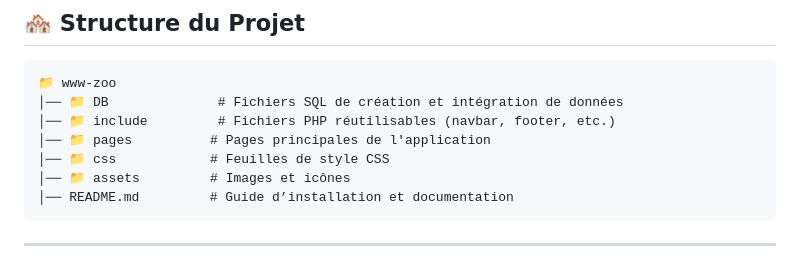
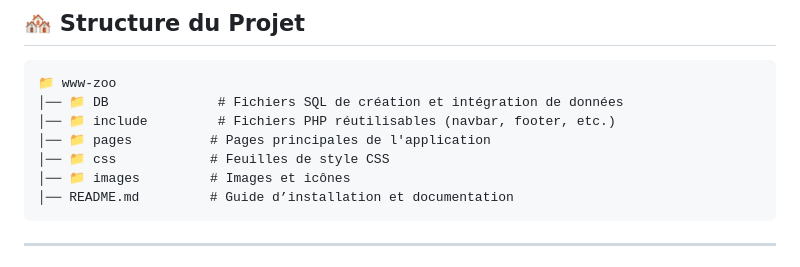
Before and after one commit to lotfi8-dev/www-zoo, a Markdown page: README.md, the part around the change printed below. Rendered like a GitHub page.

Commit message:
Modification README

````diff
--- a/README.md
+++ b/README.md
@@ -78,7 +78,7 @@ Une fois la base importée, ouvrez votre navigateur et accédez à :
 │── 📁 include         # Fichiers PHP réutilisables (navbar, footer, etc.)
 │── 📁 pages          # Pages principales de l'application
 │── 📁 css            # Feuilles de style CSS
-│── 📁 assets         # Images et icônes
+│── 📁 images         # Images et icônes
 │── README.md         # Guide d’installation et documentation
 ```
 
````
Also changed, not shown: other parts of README.md (+2 -2 lines).
